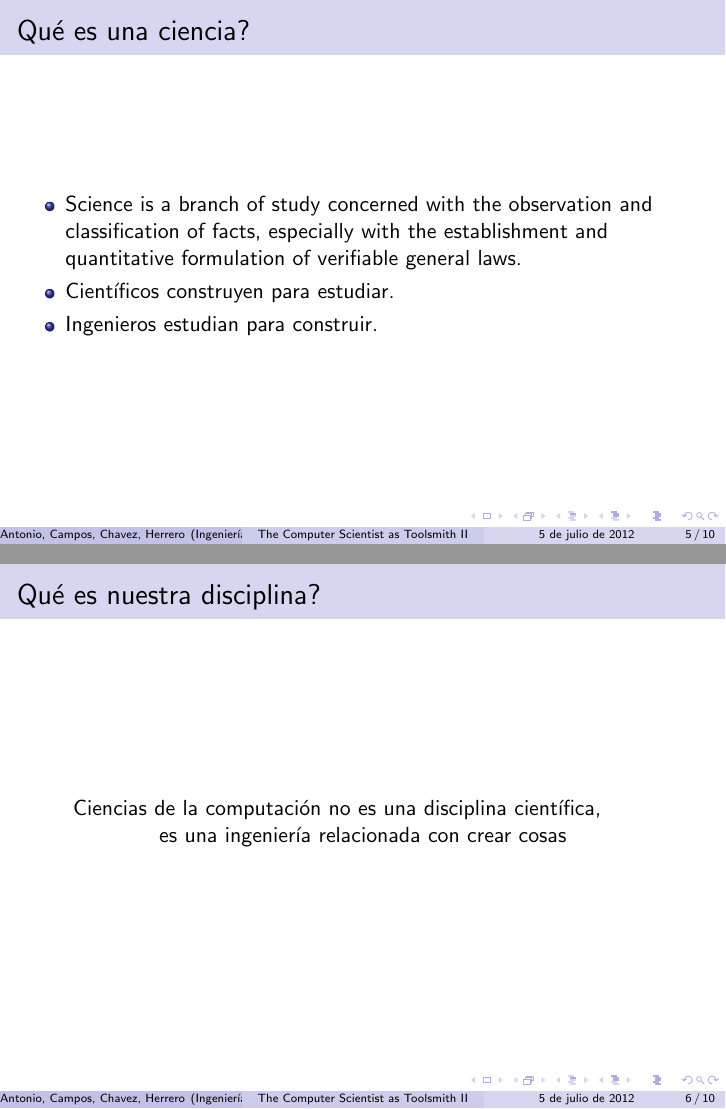
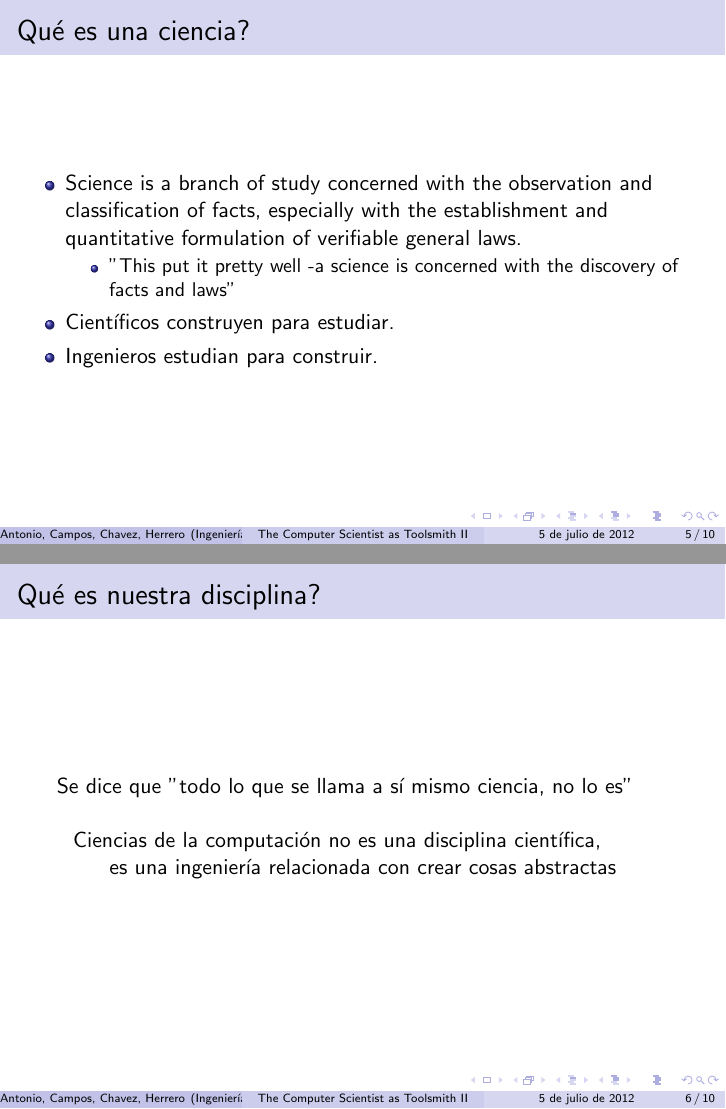
Before and after one commit to crazy2k/tp-isw2, LaTeX slides (paper/diapos.tex): pages 5 and 6 of 10, joined at a grey line. Compiled offline with pdfLaTeX.

Commit message:
paper: completar primeros slides

```diff
--- a/paper/diapos.tex
+++ b/paper/diapos.tex
@@ -54,6 +54,12 @@ Persona que hace herramientas
 \item Science is a branch of study concerned with the observation and
 classification of facts, especially with the establishment and
 quantitative formulation of verifiable general laws.
+
+	\begin{itemize}
+	\item "This put it pretty well -a science is concerned with the
+		discovery of facts and laws"
+	\end{itemize}
+
 \item Científicos construyen para estudiar.
 \item Ingenieros estudian para construir.
 \end{itemize}
@@ -61,9 +67,12 @@ quantitative formulation of verifiable general laws.
 
 \begin{frame}{Qué es nuestra disciplina?}
 \begin{center}
+Se dice que "todo lo que se llama a sí mismo ciencia, no lo es"
+\newline
+\newline
 Ciencias de la computación no es una disciplina científica,
 \newline
-es una ingeniería relacionada con crear cosas
+es una ingeniería relacionada con crear cosas abstractas
 \end{center}
 \end{frame}
 
```
